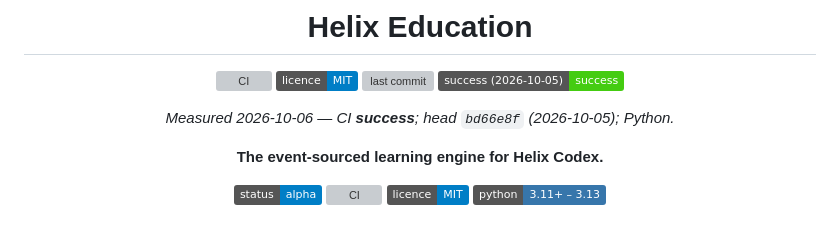
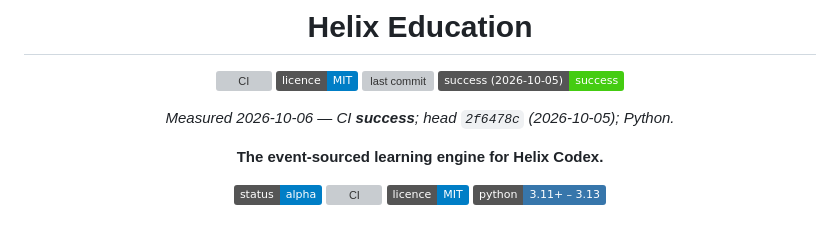
Before and after one commit to HatemIsmailShalaby1979/Helix-Education, a Markdown page: README.md, the part around the change. Rendered like a GitHub page; badges without logos; grey boxes are pictures that could not be loaded.

```diff
--- a/README.md
+++ b/README.md
@@ -10,7 +10,7 @@
 [![last commit](https://img.shields.io/github/last-commit/HatemIsmailShalaby1979/Helix-Education)](https://github.com/HatemIsmailShalaby1979/Helix-Education/commits/main)
 ![status](https://img.shields.io/badge/ci-success-brightgreen?label=success%20(2026-10-05))
 
-*Measured 2026-10-06 — CI **success**; head `bd66e8f` (2026-10-05); Python.*
+*Measured 2026-10-06 — CI **success**; head `2f6478c` (2026-10-05); Python.*
 
 <!-- No static test or coverage count is shown here: a frozen
      number decays silently. Run the suite for a current figure;
```
